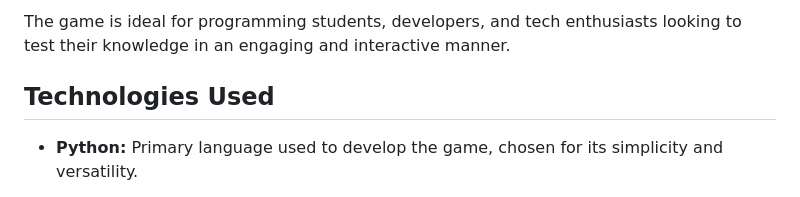
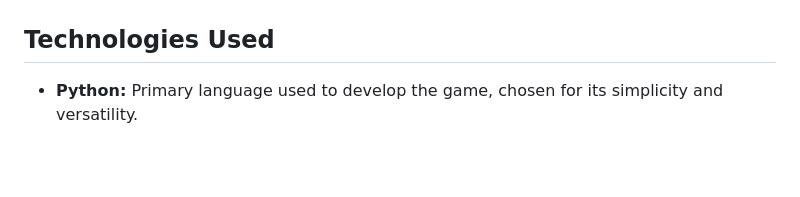
Before and after one commit to elsei123/BattleshipGame, a Markdown page: README.md, the part around the change printed below. GitHub-like rendering; blank space fills up the shorter version.

```diff
--- a/README.md
+++ b/README.md
@@ -9,5 +11,4 @@ This Hangman game was developed to provide a fun and educational experience, hel
 
-The game is ideal for programming students, developers, and tech enthusiasts looking to test their knowledge in an engaging and interactive manner.
 
 ## Technologies Used
 - __Python:__ Primary language used to develop the game, chosen for its simplicity and versatility.
```
Also changed, not shown: other parts of README.md (+15 -0 lines).
